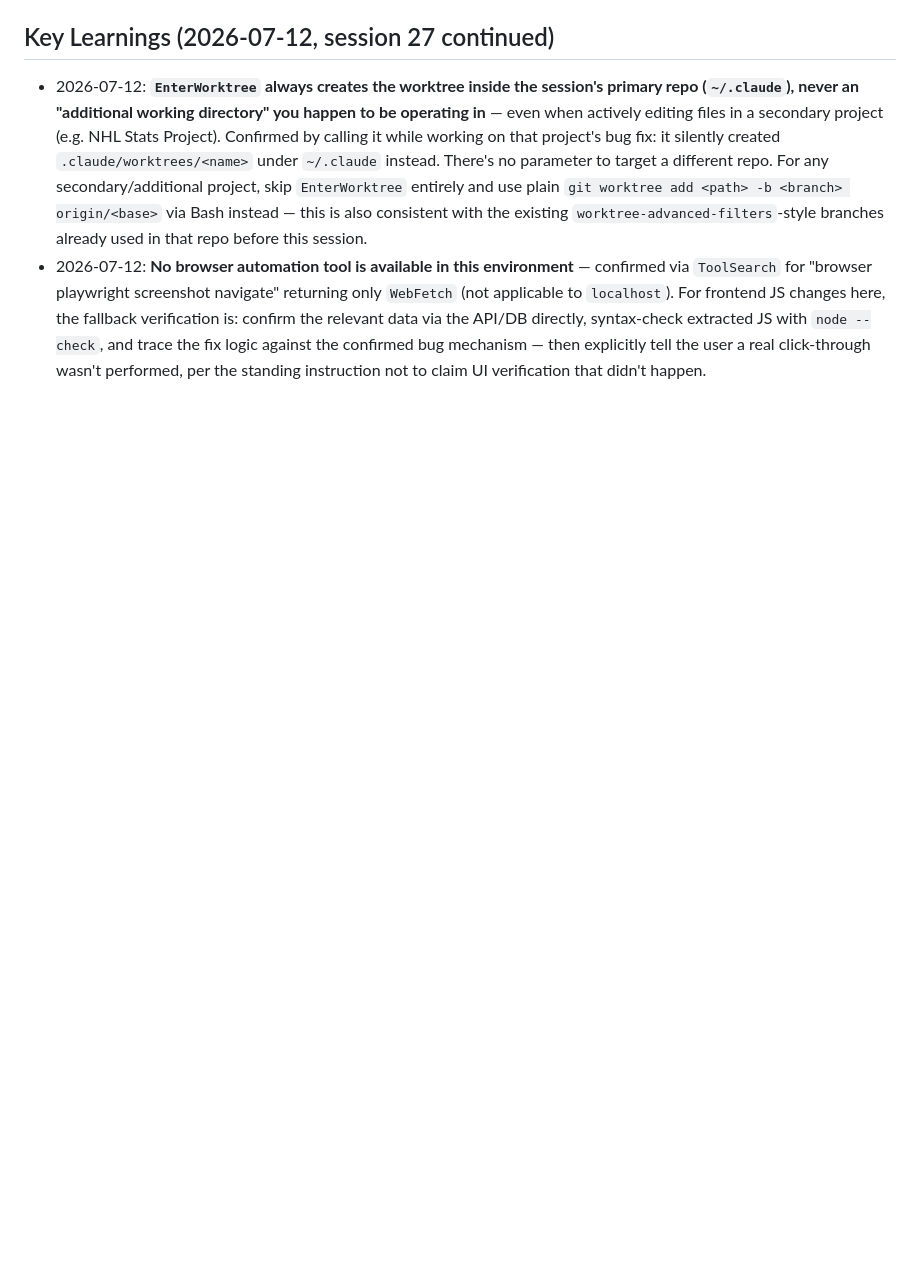
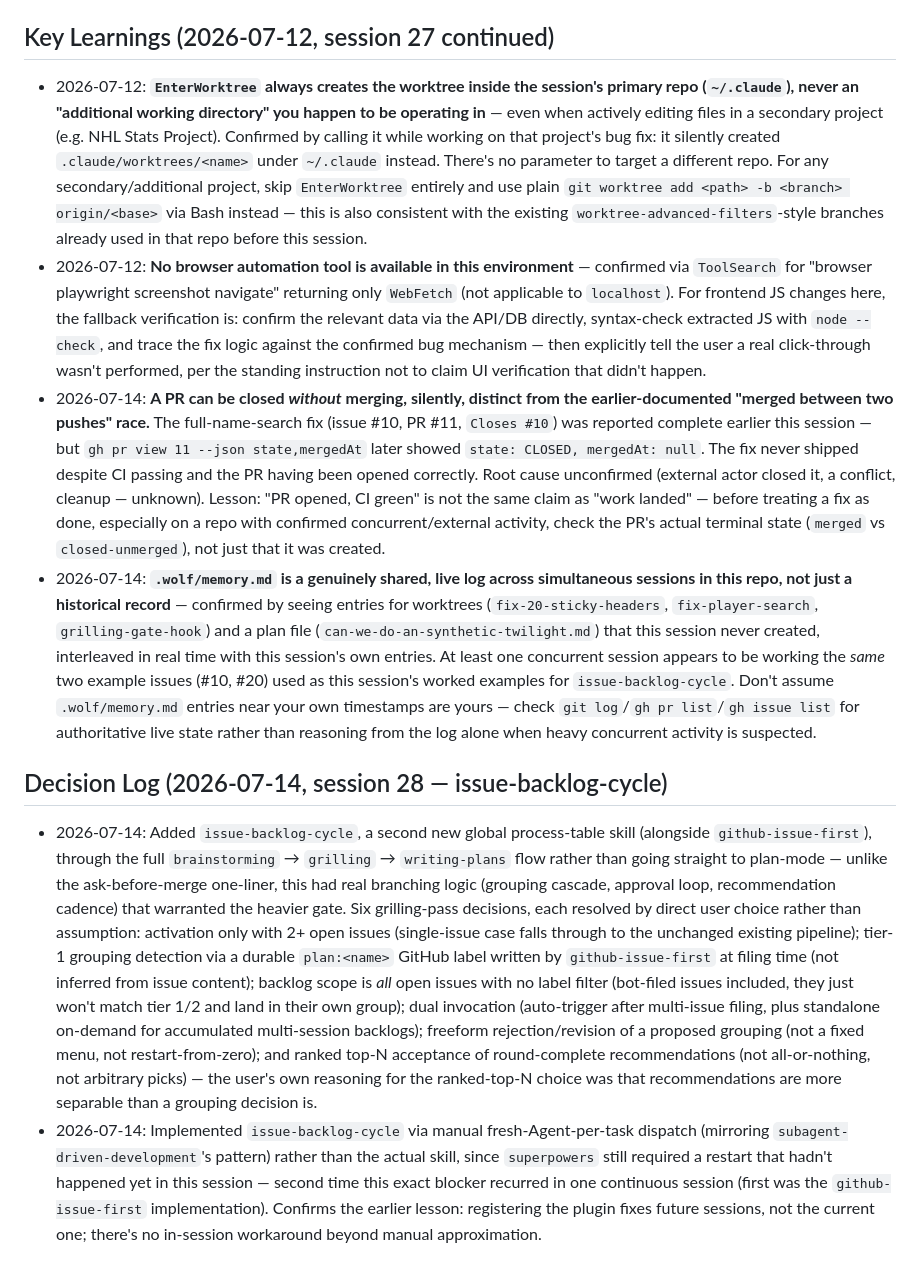
Before and after one commit to paulchangmckay/brain, a Markdown page: .wolf/cerebrum.md, the part around the change. Drawn GitHub-style; blank space fills up the shorter version.

Commit message:
docs: session-reflect — concurrent-session log misattribution, issue-backlog-cycle decisions
Co-Authored-By: Claude Sonnet 5 <noreply@anthropic.com>

```diff
--- a/.wolf/cerebrum.md
+++ b/.wolf/cerebrum.md
@@ -380,3 +380,10 @@ Context window was compacted here. Review the session and capture any key findin
 
 - 2026-07-12: **`EnterWorktree` always creates the worktree inside the session's primary repo (`~/.claude`), never an "additional working directory" you happen to be operating in** — even when actively editing files in a secondary project (e.g. NHL Stats Project). Confirmed by calling it while working on that project's bug fix: it silently created `.claude/worktrees/<name>` under `~/.claude` instead. There's no parameter to target a different repo. For any secondary/additional project, skip `EnterWorktree` entirely and use plain `git worktree add <path> -b <branch> origin/<base>` via Bash instead — this is also consistent with the existing `worktree-advanced-filters`-style branches already used in that repo before this session.
 - 2026-07-12: **No browser automation tool is available in this environment** — confirmed via `ToolSearch` for "browser playwright screenshot navigate" returning only `WebFetch` (not applicable to `localhost`). For frontend JS changes here, the fallback verification is: confirm the relevant data via the API/DB directly, syntax-check extracted JS with `node --check`, and trace the fix logic against the confirmed bug mechanism — then explicitly tell the user a real click-through wasn't performed, per the standing instruction not to claim UI verification that didn't happen.
+- 2026-07-14: **A PR can be closed *without* merging, silently, distinct from the earlier-documented "merged between two pushes" race.** The full-name-search fix (issue #10, PR #11, `Closes #10`) was reported complete earlier this session — but `gh pr view 11 --json state,mergedAt` later showed `state: CLOSED, mergedAt: null`. The fix never shipped despite CI passing and the PR having been opened correctly. Root cause unconfirmed (external actor closed it, a conflict, cleanup — unknown). Lesson: "PR opened, CI green" is not the same claim as "work landed" — before treating a fix as done, especially on a repo with confirmed concurrent/external activity, check the PR's actual terminal state (`merged` vs `closed-unmerged`), not just that it was created.
+- 2026-07-14: **`.wolf/memory.md` is a genuinely shared, live log across simultaneous sessions in this repo, not just a historical record** — confirmed by seeing entries for worktrees (`fix-20-sticky-headers`, `fix-player-search`, `grilling-gate-hook`) and a plan file (`can-we-do-an-synthetic-twilight.md`) that this session never created, interleaved in real time with this session's own entries. At least one concurrent session appears to be working the *same* two example issues (#10, #20) used as this session's worked examples for `issue-backlog-cycle`. Don't assume `.wolf/memory.md` entries near your own timestamps are yours — check `git log`/`gh pr list`/`gh issue list` for authoritative live state rather than reasoning from the log alone when heavy concurrent activity is suspected.
+
+## Decision Log (2026-07-14, session 28 — issue-backlog-cycle)
+
+- 2026-07-14: Added `issue-backlog-cycle`, a second new global process-table skill (alongside `github-issue-first`), through the full `brainstorming` → `grilling` → `writing-plans` flow rather than going straight to plan-mode — unlike the ask-before-merge one-liner, this had real branching logic (grouping cascade, approval loop, recommendation cadence) that warranted the heavier gate. Six grilling-pass decisions, each resolved by direct user choice rather than assumption: activation only with 2+ open issues (single-issue case falls through to the unchanged existing pipeline); tier-1 grouping detection via a durable `plan:<name>` GitHub label written by `github-issue-first` at filing time (not inferred from issue content); backlog scope is *all* open issues with no label filter (bot-filed issues included, they just won't match tier 1/2 and land in their own group); dual invocation (auto-trigger after multi-issue filing, plus standalone on-demand for accumulated multi-session backlogs); freeform rejection/revision of a proposed grouping (not a fixed menu, not restart-from-zero); and ranked top-N acceptance of round-complete recommendations (not all-or-nothing, not arbitrary picks) — the user's own reasoning for the ranked-top-N choice was that recommendations are more separable than a grouping decision is.
+- 2026-07-14: Implemented `issue-backlog-cycle` via manual fresh-Agent-per-task dispatch (mirroring `subagent-driven-development`'s pattern) rather than the actual skill, since `superpowers` still required a restart that hadn't happened yet in this session — second time this exact blocker recurred in one continuous session (first was the `github-issue-first` implementation). Confirms the earlier lesson: registering the plugin fixes future sessions, not the current one; there's no in-session workaround beyond manual approximation.
```
Also changed, not shown: CLAUDE.md (+1 -1 lines).
